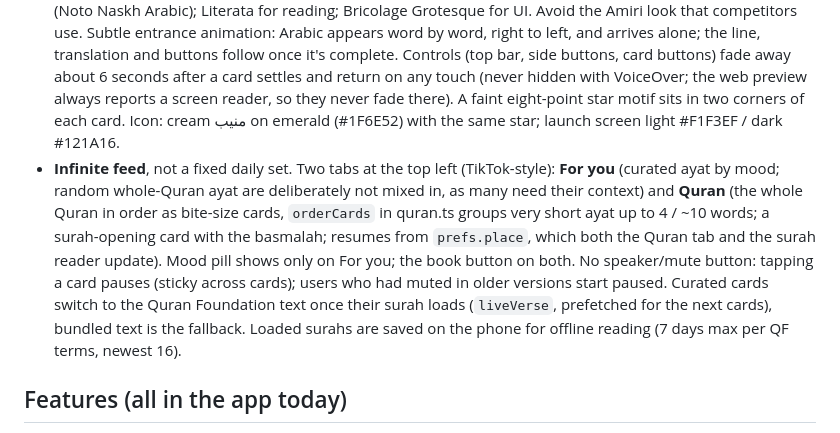
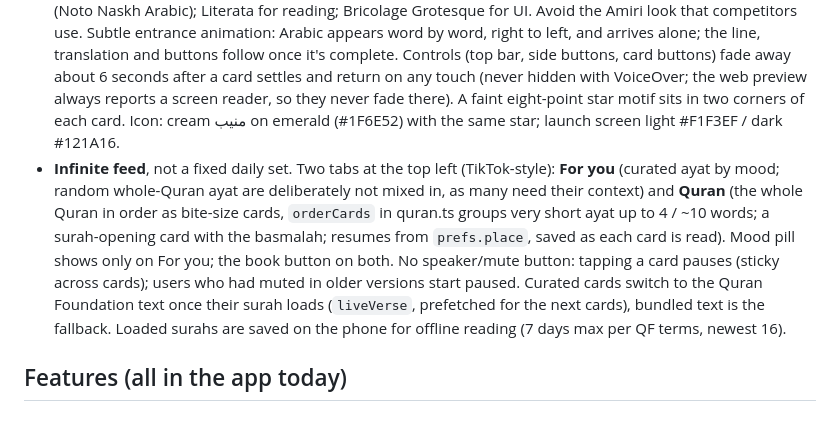
Before and after one commit to sajnaeem/ayat-app, a Markdown page: CLAUDE.md, the part around the change. Rendered like a GitHub page.

Commit message:
Handbook: reader removed
Co-Authored-By: Claude Opus 5.5 <noreply@anthropic.com>
Claude-Session: https://claude.ai/code/session_01UL5qhK5UGVh9iu45W9pAtQ

```diff
--- a/CLAUDE.md
+++ b/CLAUDE.md
@@ -24,7 +24,7 @@ A short-form, TikTok-style Quran app for Muslims whose attention has been shaped
 - **iOS first.** Android later from the same code.
 - **Accounts are required.** Sign in with Apple and email for the iOS launch. Google and phone (SMS, paid per text) are coded but not switched on.
 - **Design: "Quiet Modern".** Light, soft tinted grounds rotating through 5 tones per card; large right-set Arabic (Noto Naskh Arabic); Literata for reading; Bricolage Grotesque for UI. Avoid the Amiri look that competitors use. Subtle entrance animation: Arabic appears word by word, right to left, and arrives alone; the line, translation and buttons follow once it's complete. Controls (top bar, side buttons, card buttons) fade away about 6 seconds after a card settles and return on any touch (never hidden with VoiceOver; the web preview always reports a screen reader, so they never fade there). A faint eight-point star motif sits in two corners of each card. Icon: cream منيب on emerald (#1F6E52) with the same star; launch screen light #F1F3EF / dark #121A16.
-- **Infinite feed**, not a fixed daily set. Two tabs at the top left (TikTok-style): **For you** (curated ayat by mood; random whole-Quran ayat are deliberately not mixed in, as many need their context) and **Quran** (the whole Quran in order as bite-size cards, `orderCards` in quran.ts groups very short ayat up to 4 / ~10 words; a surah-opening card with the basmalah; resumes from `prefs.place`, which both the Quran tab and the surah reader update). Mood pill shows only on For you; the book button on both. No speaker/mute button: tapping a card pauses (sticky across cards); users who had muted in older versions start paused. Curated cards switch to the Quran Foundation text once their surah loads (`liveVerse`, prefetched for the next cards), bundled text is the fallback. Loaded surahs are saved on the phone for offline reading (7 days max per QF terms, newest 16).
+- **Infinite feed**, not a fixed daily set. Two tabs at the top left (TikTok-style): **For you** (curated ayat by mood; random whole-Quran ayat are deliberately not mixed in, as many need their context) and **Quran** (the whole Quran in order as bite-size cards, `orderCards` in quran.ts groups very short ayat up to 4 / ~10 words; a surah-opening card with the basmalah; resumes from `prefs.place`, saved as each card is read). Mood pill shows only on For you; the book button on both. No speaker/mute button: tapping a card pauses (sticky across cards); users who had muted in older versions start paused. Curated cards switch to the Quran Foundation text once their surah loads (`liveVerse`, prefetched for the next cards), bundled text is the fallback. Loaded surahs are saved on the phone for offline reading (7 days max per QF terms, newest 16).
 
 ## Features (all in the app today)
 
```
